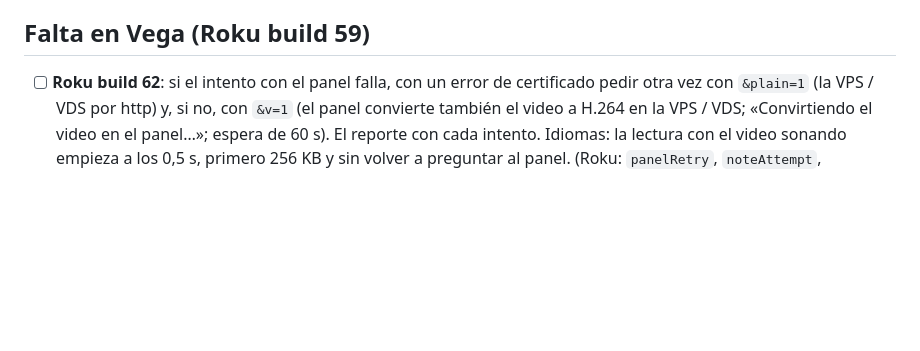
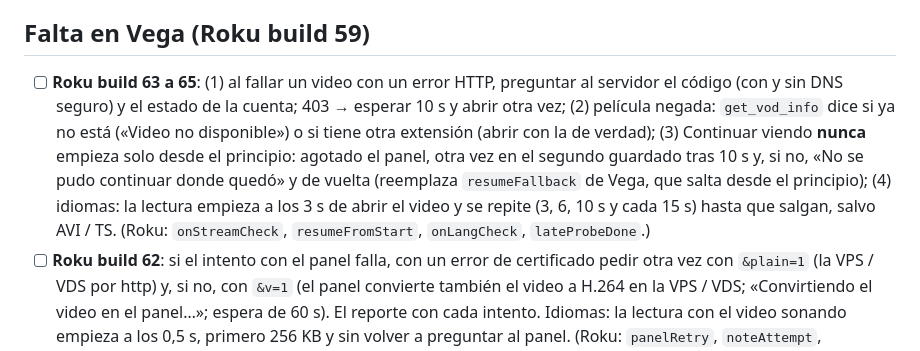
Before and after one commit to KuroBoy-56/webplayer, a Markdown page: PENDIENTE_DE_ROKU.md, the part around the change. Rendered like a GitHub page; blank space fills up the shorter version.

Commit message:
Vega: anotado lo de Roku 63 a 65
Co-Authored-By: Claude Opus 5.5 <noreply@anthropic.com>
Claude-Session: https://claude.ai/code/session_011iYfCyekXo6JunM66R6zXT

```diff
--- a/PENDIENTE_DE_ROKU.md
+++ b/PENDIENTE_DE_ROKU.md
@@ -45,6 +45,13 @@ servidor IPTV. El servidor seguía contando la lectura de idiomas cuando se abr
 
 ## Falta en Vega (Roku build 59)
 
+- [ ] **Roku build 63 a 65**: (1) al fallar un video con un error HTTP, preguntar al servidor el código (con y sin DNS
+      seguro) y el estado de la cuenta; 403 → esperar 10 s y abrir otra vez; (2) película negada: `get_vod_info` dice
+      si ya no está («Video no disponible») o si tiene otra extensión (abrir con la de verdad); (3) Continuar viendo
+      **nunca** empieza solo desde el principio: agotado el panel, otra vez en el segundo guardado tras 10 s y, si no,
+      «No se pudo continuar donde quedó» y de vuelta (reemplaza `resumeFallback` de Vega, que salta desde el principio);
+      (4) idiomas: la lectura empieza a los 3 s de abrir el video y se repite (3, 6, 10 s y cada 15 s) hasta que salgan,
+      salvo AVI / TS. (Roku: `onStreamCheck`, `resumeFromStart`, `onLangCheck`, `lateProbeDone`.)
 - [ ] **Roku build 62**: si el intento con el panel falla, con un error de certificado pedir otra vez con `&plain=1`
       (la VPS / VDS por http) y, si no, con `&v=1` (el panel convierte también el video a H.264 en la VPS / VDS;
       «Convirtiendo el video en el panel…»; espera de 60 s). El reporte con cada intento. Idiomas: la lectura con el
```
